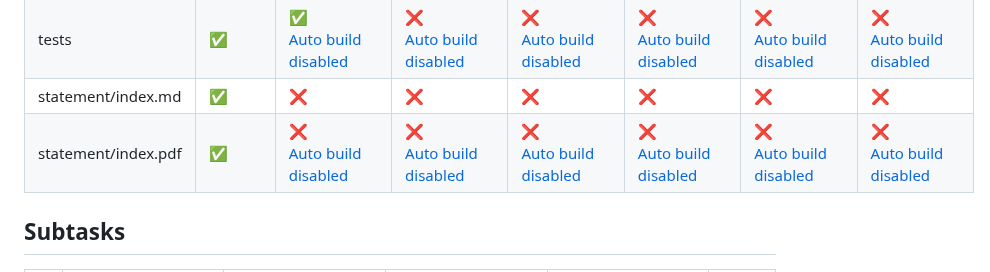
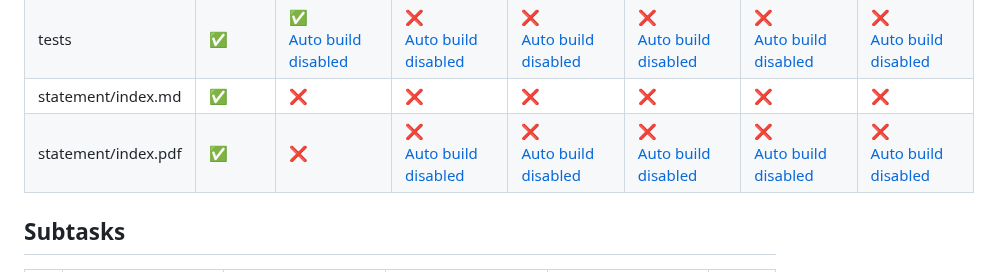
Before and after one commit to tobiichi3227/tjpc12-adv, a Markdown page: report.md, the part around the change. Drawn GitHub-style.

Commit message:
Generate report

```diff
--- a/report.md
+++ b/report.md
@@ -20,7 +20,7 @@
 | subtasks.json<br>global_validators |  [:white_check_mark:](pA/subtasks.json) | [:warning:](pB/subtasks.json) Not set | [:white_check_mark:](pC/subtasks.json) | [:white_check_mark:](pD/subtasks.json) | [:white_check_mark:](pE/subtasks.json) | [:white_check_mark:](pF/subtasks.json) | [:white_check_mark:](pG/subtasks.json) |
 | tests | [:white_check_mark:](pA/tests) | [:white_check_mark:](pB/tests)<br>[Auto build disabled](pB/gen/DISABLE_AUTO_BUILD) | [:x:](pC/tests)<br>[Auto build disabled](pC/gen/DISABLE_AUTO_BUILD) | [:x:](pD/tests)<br>[Auto build disabled](pD/gen/DISABLE_AUTO_BUILD) | [:x:](pE/tests)<br>[Auto build disabled](pE/gen/DISABLE_AUTO_BUILD) | [:x:](pF/tests)<br>[Auto build disabled](pF/gen/DISABLE_AUTO_BUILD) | [:x:](pG/tests)<br>[Auto build disabled](pG/gen/DISABLE_AUTO_BUILD) |
 | statement/index.md | [:white_check_mark:](pA/statement/index.md) | [:x:](pB/statement/index.md) | [:x:](pC/statement/index.md) | [:x:](pD/statement/index.md) | [:x:](pE/statement/index.md) | [:x:](pF/statement/index.md) | [:x:](pG/statement/index.md) |
-| statement/index.pdf | [:white_check_mark:](pA/statement/index.pdf) | [:x:](pB/statement/index.pdf)<br>[Auto build disabled](pB/statement/DISABLE_AUTO_BUILD) | [:x:](pC/statement/index.pdf)<br>[Auto build disabled](pC/statement/DISABLE_AUTO_BUILD) | [:x:](pD/statement/index.pdf)<br>[Auto build disabled](pD/statement/DISABLE_AUTO_BUILD) | [:x:](pE/statement/index.pdf)<br>[Auto build disabled](pE/statement/DISABLE_AUTO_BUILD) | [:x:](pF/statement/index.pdf)<br>[Auto build disabled](pF/statement/DISABLE_AUTO_BUILD) | [:x:](pG/statement/index.pdf)<br>[Auto build disabled](pG/statement/DISABLE_AUTO_BUILD) |
+| statement/index.pdf | [:white_check_mark:](pA/statement/index.pdf) | [:x:](pB/statement/index.pdf) | [:x:](pC/statement/index.pdf)<br>[Auto build disabled](pC/statement/DISABLE_AUTO_BUILD) | [:x:](pD/statement/index.pdf)<br>[Auto build disabled](pD/statement/DISABLE_AUTO_BUILD) | [:x:](pE/statement/index.pdf)<br>[Auto build disabled](pE/statement/DISABLE_AUTO_BUILD) | [:x:](pF/statement/index.pdf)<br>[Auto build disabled](pF/statement/DISABLE_AUTO_BUILD) | [:x:](pG/statement/index.pdf)<br>[Auto build disabled](pG/statement/DISABLE_AUTO_BUILD) |
 
 <!-- progress end -->
 
```
